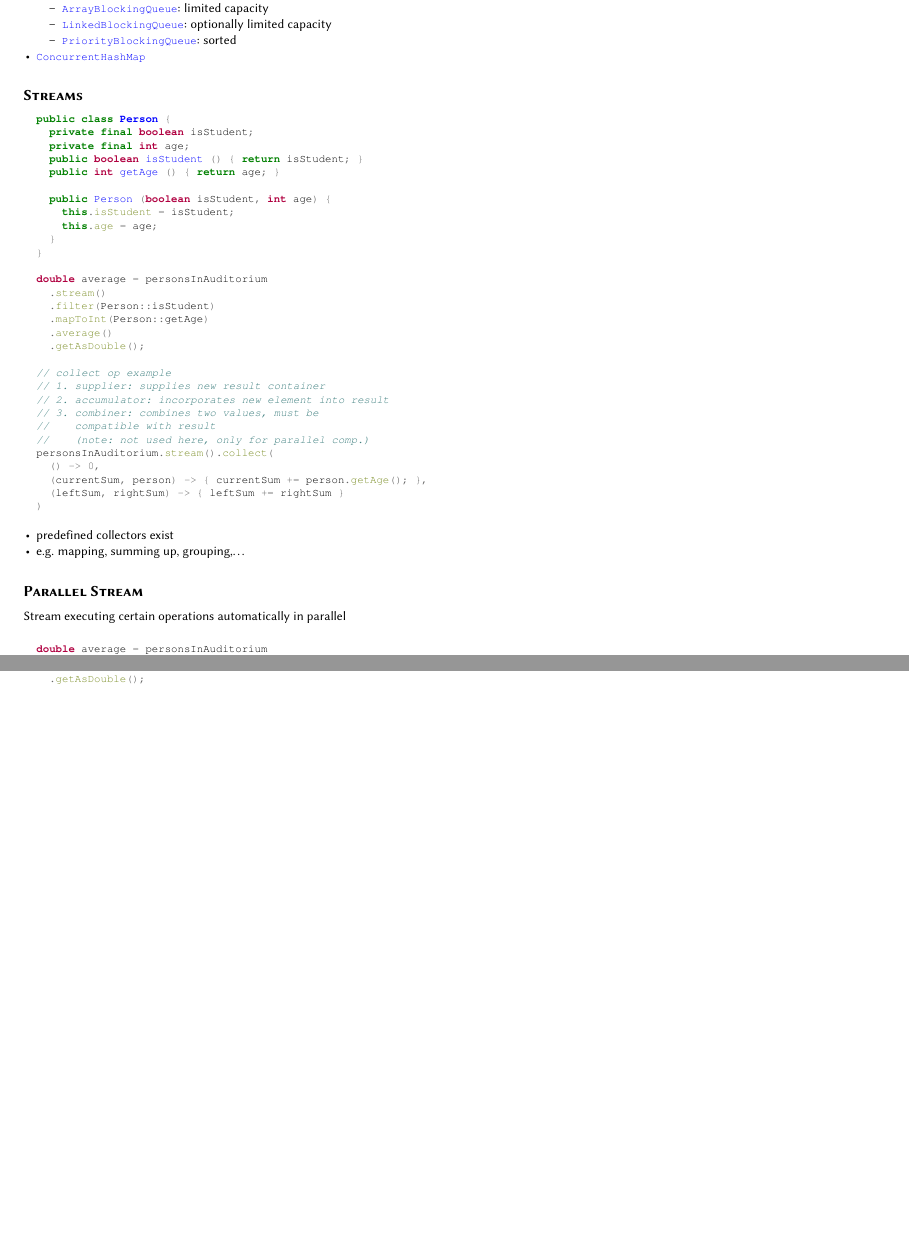
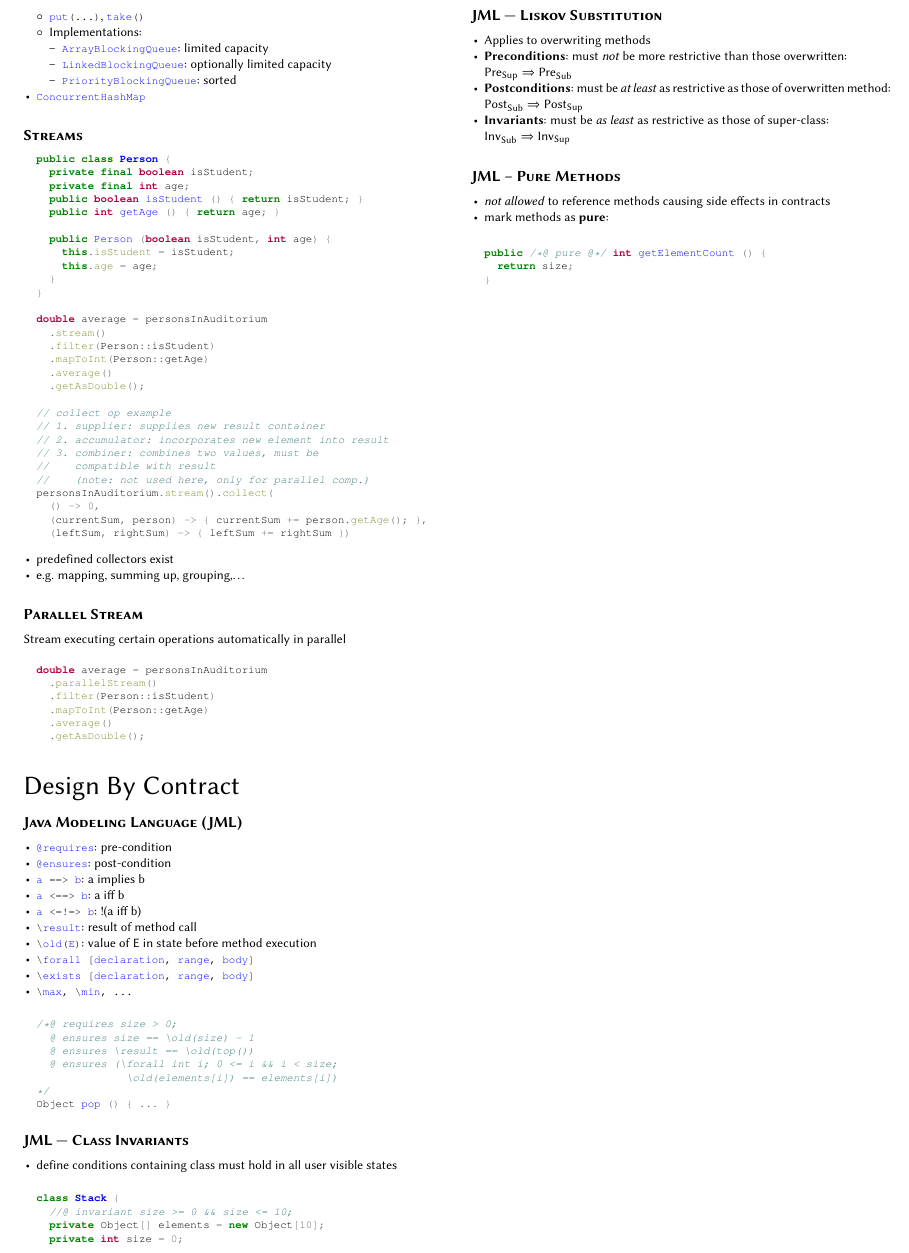
Before and after one commit to jens-ox/propa, a LaTeX document (main.tex, which reads chapters/05_DesignByContract.tex): two parts of page 5 of 5 before the commit and part of page 5 of 5 after it, the two joined at a grey line, cut at the place of the change, the shorter picture padded with empty space. The pictures show the PDF file main.pdf that the author committed with the source.

Commit message:
design by contract

```diff
--- /dev/null
+++ b/chapters/05_DesignByContract.tex
@@ -0,0 +1,56 @@
+\section{Design By Contract}
+
+\paragraph{Java Modeling Language (JML)}
+\begin{itemize}
+  \item \code{@requires}: pre-condition
+  \item \code{@ensures}: post-condition
+  \item \code{a ==> b}: a implies b
+  \item \code{a <==> b}: a iff b
+  \item \code{a <=!=> b}: !(a iff b)
+  \item \code{\\result}: result of method call
+  \item \code{\\old(E)}: value of E in state before method execution
+  \item \code{\\forall [declaration, range, body]}
+  \item \code{\\exists [declaration, range, body]}
+  \item \code{\\max, \\min, ...}
+\end{itemize}
+\begin{java}
+  /*@ requires size > 0;
+    @ ensures size == \old(size) - 1
+    @ ensures \result == \old(top())
+    @ ensures (\forall int i; 0 <= i && i < size;
+                \old(elements[i]) == elements[i])
+  */
+  Object pop () { ... }
+\end{java}
+
+\paragraph{JML --- Class Invariants}
+\begin{itemize}
+  \item define conditions containing class must hold in all user visible states
+\end{itemize}
+\begin{java}
+  class Stack {
+    //@ invariant size >= 0 && size <= 10;
+    private Object[] elements = new Object[10];
+    private int size = 0;
+    ...
+  }
+\end{java}
+
+\paragraph{JML --- Liskov Substitution}
+\begin{itemize}
+  \item Applies to overwriting methods
+  \item \textbf{Preconditions}: must \emph{not} be more restrictive than those overwritten: \\* \( \text{Pre}_\text{Sup} \Rightarrow \text{Pre}_\text{Sub} \)
+  \item \textbf{Postconditions}: must be \emph{at least} as restrictive as those of overwritten method: \\* \( \text{Post}_\text{Sub} \Rightarrow \text{Post}_\text{Sup} \)
+  \item \textbf{Invariants}: must be \emph{as least} as restrictive as those of super-class: \\* \( \text{Inv}_\text{Sub} \Rightarrow \text{Inv}_\text{Sup} \)
+\end{itemize}
+
+\paragraph{JML -- Pure Methods}
+\begin{itemize}
+  \item \emph{not allowed} to reference methods causing side effects in contracts
+  \item mark methods as \textbf{pure}:
+\end{itemize}
+\begin{java}
+  public /*@ pure @*/ int getElementCount () {
+    return size;
+  }
+\end{java}
```
Also changed, not shown: chapters/04_Java.tex (+1 -2 lines), main.tex (+1 -0 lines), main.pdf.
